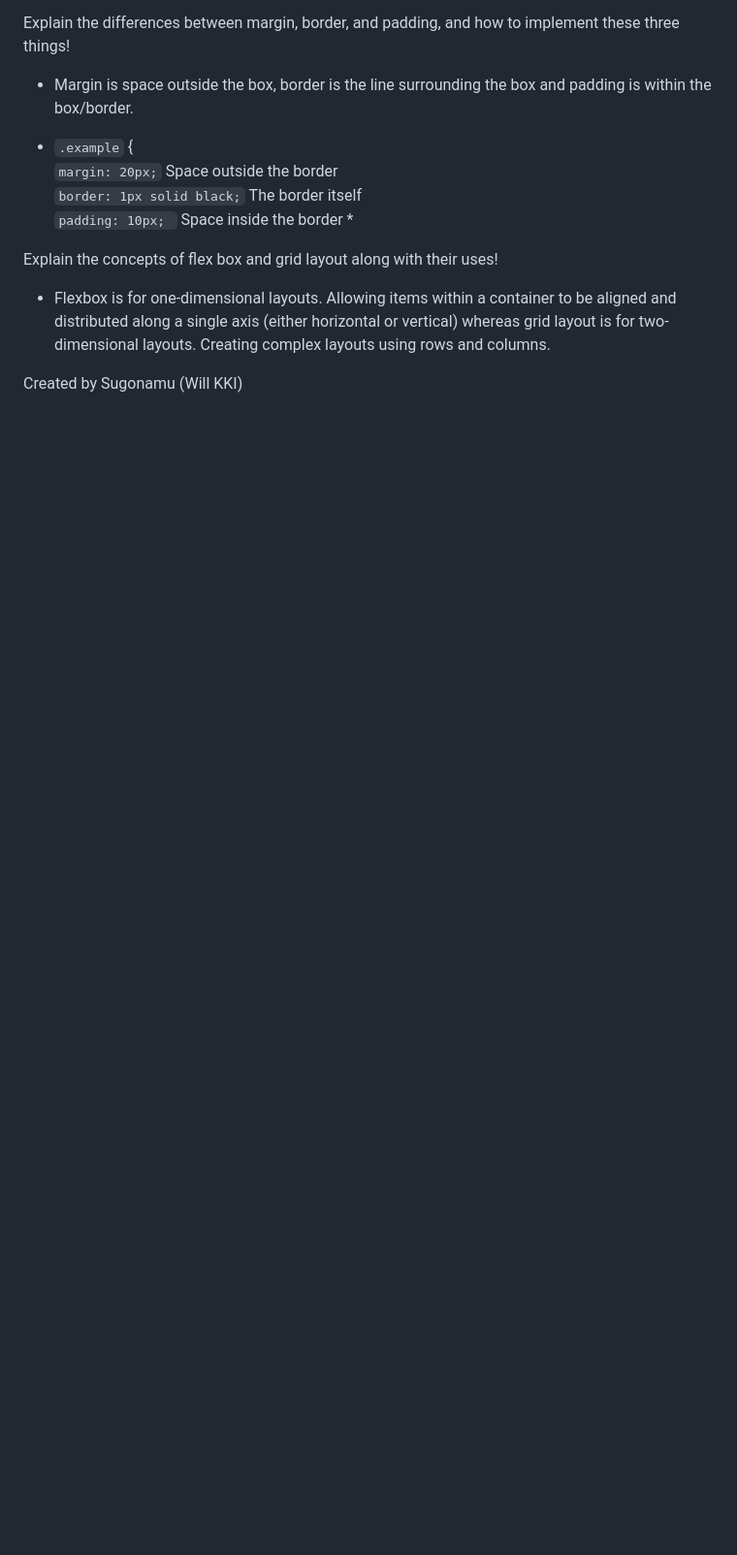
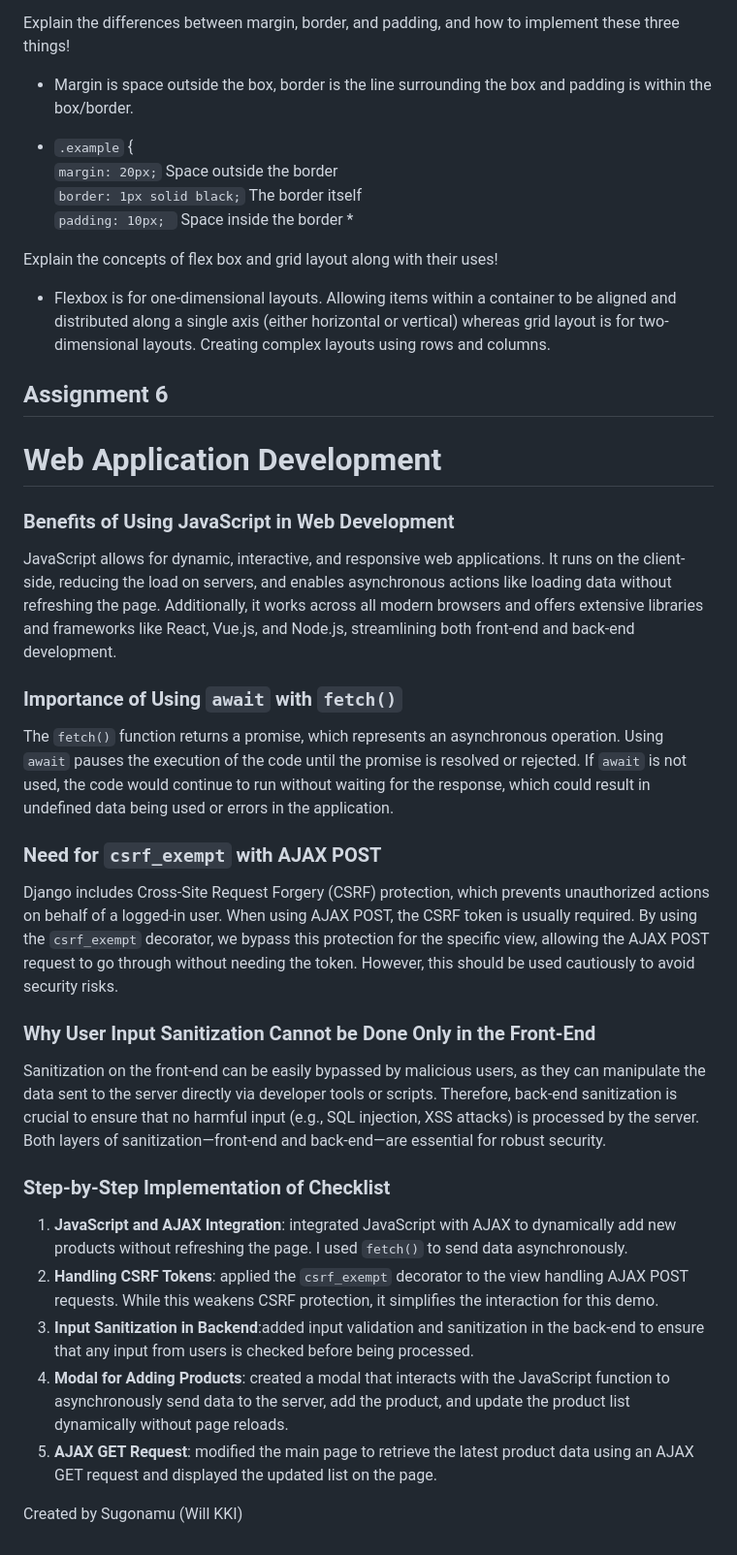
Before and after one commit to sugonamu/e-commerce-app, a Markdown page: README.md, the part around the change. Shown: that part at 97% size. Rendered like a GitHub page; blank space fills up the shorter version.

```diff
--- a/README.md
+++ b/README.md
@@ -227,4 +227,31 @@ This hierarchy ensures that more specific styles override more general ones.
 - Flexbox is for one-dimensional layouts. Allowing items within a container to be aligned and distributed along a single axis (either horizontal or vertical) whereas grid layout is for two-dimensional layouts. Creating complex layouts using rows and columns.
 
 
+
+Assignment 6
+-
+
+# Web Application Development
+
+### Benefits of Using JavaScript in Web Development
+JavaScript allows for dynamic, interactive, and responsive web applications. It runs on the client-side, reducing the load on servers, and enables asynchronous actions like loading data without refreshing the page. Additionally, it works across all modern browsers and offers extensive libraries and frameworks like React, Vue.js, and Node.js, streamlining both front-end and back-end development.
+
+### Importance of Using `await` with `fetch()`
+The `fetch()` function returns a promise, which represents an asynchronous operation. Using `await` pauses the execution of the code until the promise is resolved or rejected. If `await` is not used, the code would continue to run without waiting for the response, which could result in undefined data being used or errors in the application.
+
+### Need for `csrf_exempt` with AJAX POST
+Django includes Cross-Site Request Forgery (CSRF) protection, which prevents unauthorized actions on behalf of a logged-in user. When using AJAX POST, the CSRF token is usually required. By using the `csrf_exempt` decorator, we bypass this protection for the specific view, allowing the AJAX POST request to go through without needing the token. However, this should be used cautiously to avoid security risks.
+
+### Why User Input Sanitization Cannot be Done Only in the Front-End
+Sanitization on the front-end can be easily bypassed by malicious users, as they can manipulate the data sent to the server directly via developer tools or scripts. Therefore, back-end sanitization is crucial to ensure that no harmful input (e.g., SQL injection, XSS attacks) is processed by the server. Both layers of sanitization—front-end and back-end—are essential for robust security.
+
+### Step-by-Step Implementation of Checklist
+1. **JavaScript and AJAX Integration**: integrated JavaScript with AJAX to dynamically add new products without refreshing the page. I used `fetch()` to send data asynchronously.
+2. **Handling CSRF Tokens**: applied the `csrf_exempt` decorator to the view handling AJAX POST requests. While this weakens CSRF protection, it simplifies the interaction for this demo.
+3. **Input Sanitization in Backend**:added input validation and sanitization in the back-end to ensure that any input from users is checked before being processed.
+4. **Modal for Adding Products**: created a modal that interacts with the JavaScript function to asynchronously send data to the server, add the product, and update the product list dynamically without page reloads.
+5. **AJAX GET Request**: modified the main page to retrieve the latest product data using an AJAX GET request and displayed the updated list on the page.
+
+
+
 Created by Sugonamu (Will KKI)
```
